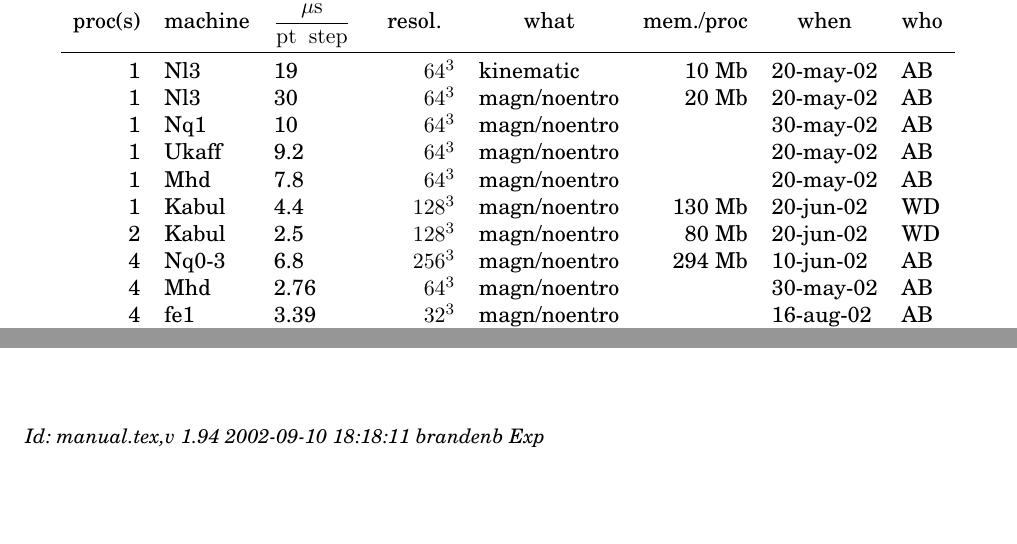
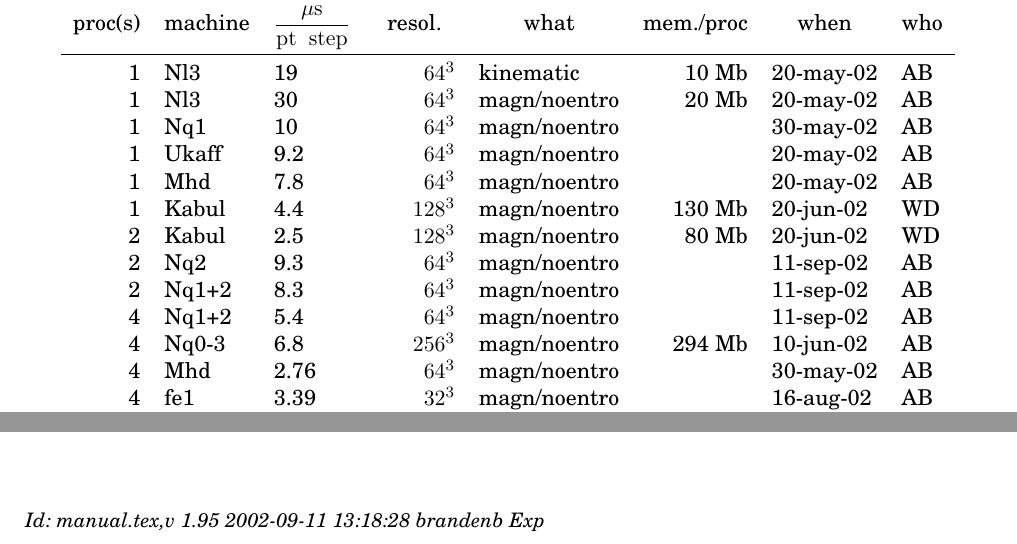
Before and after one commit to pencil-code/pencil-code, a LaTeX document (doc/manual.tex): two parts of pages 52 and 64 of 64, joined at a grey line, cut so that both start at the same text, the shorter picture padded with empty space. Compiled offline with pdfLaTeX; the source files are stored in an older character set and shown here as Unicode.

Commit message:
preliminary timing results from nq1+2 included

```diff
--- a/doc/manual.tex
+++ b/doc/manual.tex
@@ -291,7 +291,7 @@
 \title{{\sffamily\bfseries Installing and Using the High-Order Pencil MPI code}}
 %\subtitle{A very preliminary manual}
 \author{Wolfgang Dobler \& Axel Brandenburg}
-\date{\today,~ $ $Revision: 1.94 $ $}
+\date{\today,~ $ $Revision: 1.95 $ $}
 
 % ====================================================================== %
 
@@ -2930,6 +2930,9 @@ the code.
    1 & Mhd   & 7.8  &  $64^3$ & magn/noentro &        & 20-may-02 & AB \\
    1 & Kabul & 4.4  & $128^3$ & magn/noentro & 130 Mb & 20-jun-02 & WD \\
    2 & Kabul & 2.5  & $128^3$ & magn/noentro &  80 Mb & 20-jun-02 & WD \\
+   2 & Nq2   & 9.3  &  $64^3$ & magn/noentro &        & 11-sep-02 & AB \\
+   2 & Nq1+2 & 8.3  &  $64^3$ & magn/noentro &        & 11-sep-02 & AB \\
+   4 & Nq1+2 & 5.4  &  $64^3$ & magn/noentro &        & 11-sep-02 & AB \\
    4 & Nq0-3 & 6.8  & $256^3$ & magn/noentro & 294 Mb & 10-jun-02 & AB \\
    4 & Mhd   & 2.76 &  $64^3$ & magn/noentro &        & 30-may-02 & AB \\
    4 & fe1   & 3.39 &  $32^3$ & magn/noentro &        & 16-aug-02 & AB \\
@@ -3437,7 +3440,7 @@ horizontal sections for time $t=50$.
 
 
 \ \vfill\bigskip\noindent{\footnotesize\it
-$ $Id: manual.tex,v 1.94 2002-09-10 18:18:11 brandenb Exp $ $}
+$ $Id: manual.tex,v 1.95 2002-09-11 13:18:28 brandenb Exp $ $}
 
 
 \end{document}
```
Also changed, not shown: doc/manual.tex (4 more changed lines).
